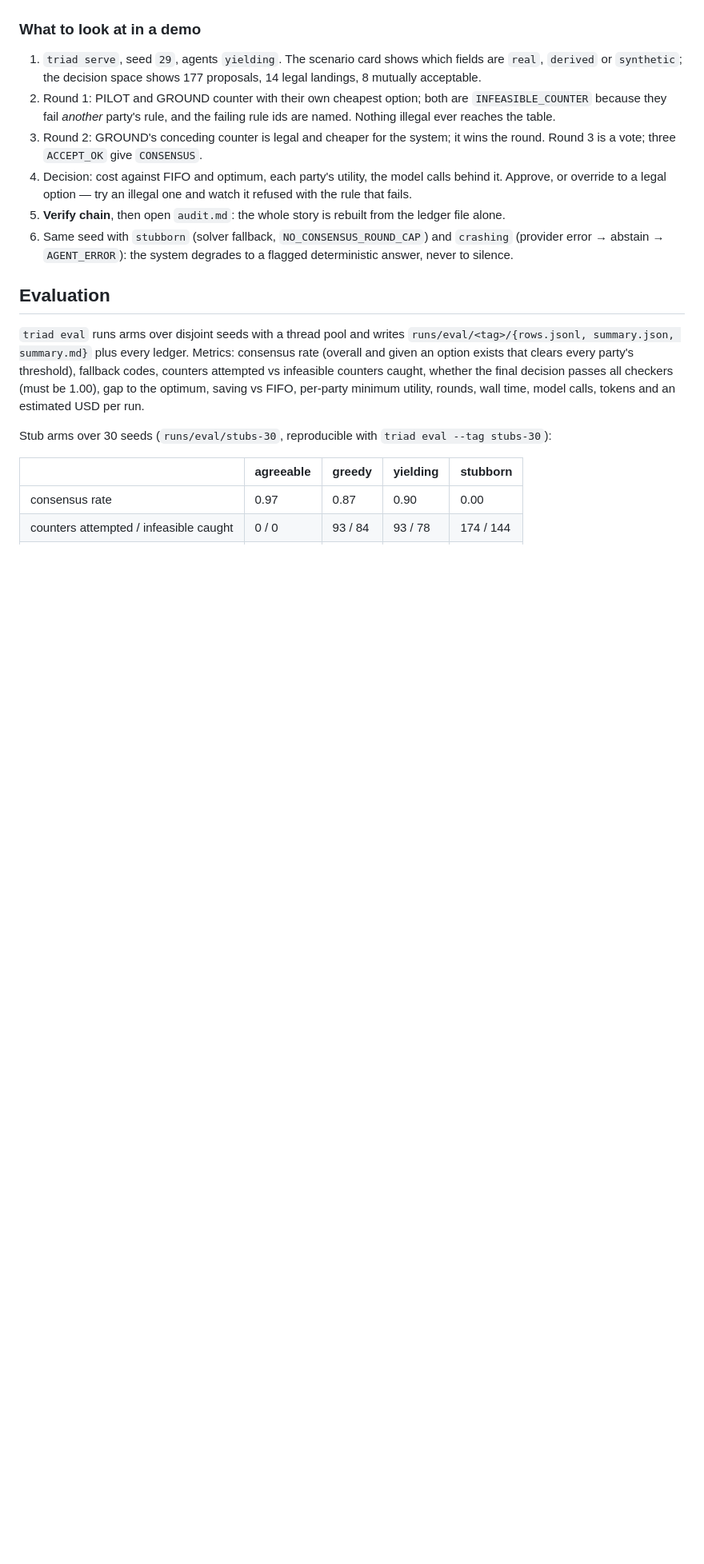
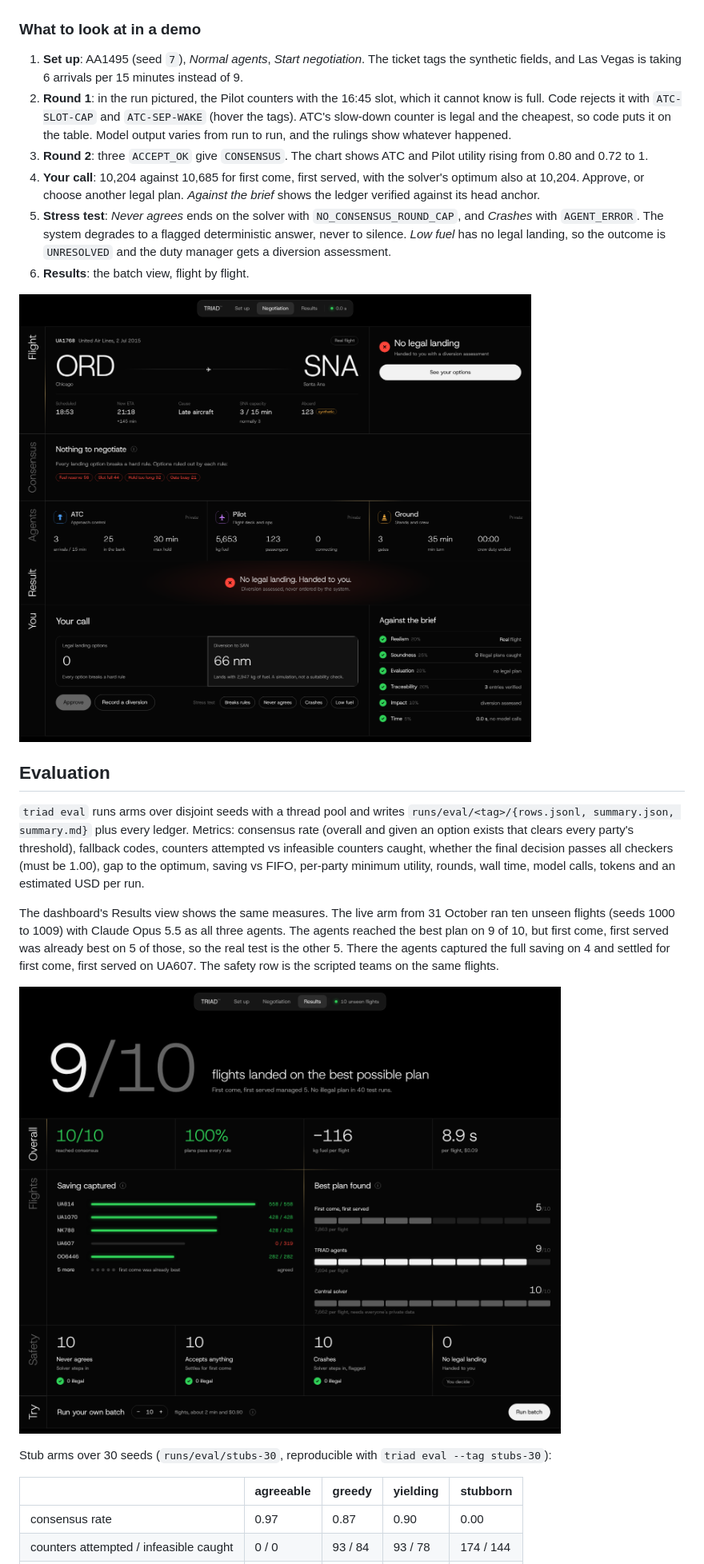
Before and after one commit to izniy/autonomoushack, a Markdown page: README.md, the part around one of its changes. Shown at 80% size. GitHub-like rendering; pictures changed too: docs/screenshots/no-legal-landing.png (added), docs/screenshots/results.png (added); blank space fills up the shorter version.

```diff
--- a/README.md
+++ b/README.md
@@ -228,21 +255,24 @@ download the trail; `/api/eval` shows the latest batch summary on the Evaluation
 
 ### What to look at in a demo
 
-1. `triad serve`, seed `29`, agents `yielding`. The scenario card shows which fields are
-   `real`, `derived` or `synthetic`; the decision space shows 177 proposals, 14 legal landings,
-   8 mutually acceptable.
-2. Round 1: PILOT and GROUND counter with their own cheapest option; both are
-   `INFEASIBLE_COUNTER` because they fail *another* party's rule, and the failing rule ids are
-   named. Nothing illegal ever reaches the table.
-3. Round 2: GROUND's conceding counter is legal and cheaper for the system; it wins the round.
-   Round 3 is a vote; three `ACCEPT_OK` give `CONSENSUS`.
-4. Decision: cost against FIFO and optimum, each party's utility, the model calls behind it.
-   Approve, or override to a legal option — try an illegal one and watch it refused with the
-   rule that fails.
-5. **Verify chain**, then open `audit.md`: the whole story is rebuilt from the ledger file alone.
-6. Same seed with `stubborn` (solver fallback, `NO_CONSENSUS_ROUND_CAP`) and `crashing`
-   (provider error → abstain → `AGENT_ERROR`): the system degrades to a flagged deterministic
-   answer, never to silence.
+1. **Set up**: AA1495 (seed `7`), *Normal agents*, *Start negotiation*. The ticket tags the
+   synthetic fields, and Las Vegas is taking 6 arrivals per 15 minutes instead of 9.
+2. **Round 1**: in the run pictured, the Pilot counters with the 16:45 slot, which it cannot
+   know is full. Code rejects it with `ATC-SLOT-CAP` and `ATC-SEP-WAKE` (hover the tags). ATC's
+   slow-down counter is legal and the cheapest, so code puts it on the table. Model output
+   varies from run to run, and the rulings show whatever happened.
+3. **Round 2**: three `ACCEPT_OK` give `CONSENSUS`. The chart shows ATC and Pilot utility
+   rising from 0.80 and 0.72 to 1.
+4. **Your call**: 10,204 against 10,685 for first come, first served, with the solver's optimum
+   also at 10,204. Approve, or choose another legal plan. *Against the brief* shows the ledger
+   verified against its head anchor.
+5. **Stress test**: *Never agrees* ends on the solver with `NO_CONSENSUS_ROUND_CAP`, and
+   *Crashes* with `AGENT_ERROR`. The system degrades to a flagged deterministic answer, never to
+   silence. *Low fuel* has no legal landing, so the outcome is `UNRESOLVED` and the duty
+   manager gets a diversion assessment.
+6. **Results**: the batch view, flight by flight.
+
+![Low fuel: UA1768 has no legal landing option, so nothing is negotiated and the duty manager gets a diversion assessment](docs/screenshots/no-legal-landing.png)
 
 ## Evaluation
 
@@ -252,6 +282,15 @@ consensus rate (overall and given an option exists that clears every party's thr
 fallback codes, counters attempted vs infeasible counters caught, whether the final decision
 passes all checkers (must be 1.00), gap to the optimum, saving vs FIFO, per-party minimum
 utility, rounds, wall time, model calls, tokens and an estimated USD per run.
+
+The dashboard's Results view shows the same measures. The live arm from 31 October ran ten
+unseen flights (seeds 1000 to 1009) with Claude Opus 5.5 as all three agents. The agents
+reached the best plan on 9 of 10, but first come, first served was already best on 5 of
+those, so the real test is the other 5. There the agents captured the full saving on 4 and
+settled for first come, first served on UA607. The safety row is the scripted teams on the
+same flights.
+
+![Results: the live arm on ten unseen flights, flight by flight, against first come, first served and the solver, with the scripted teams below](docs/screenshots/results.png)
 
 Stub arms over 30 seeds (`runs/eval/stubs-30`, reproducible with `triad eval --tag stubs-30`):
 
```
Also changed, not shown: other parts of README.md (+38 -11 lines), docs/screenshots/negotiation-rounds.png (added), docs/screenshots/negotiation.png (added), docs/screenshots/setup.png (added).
